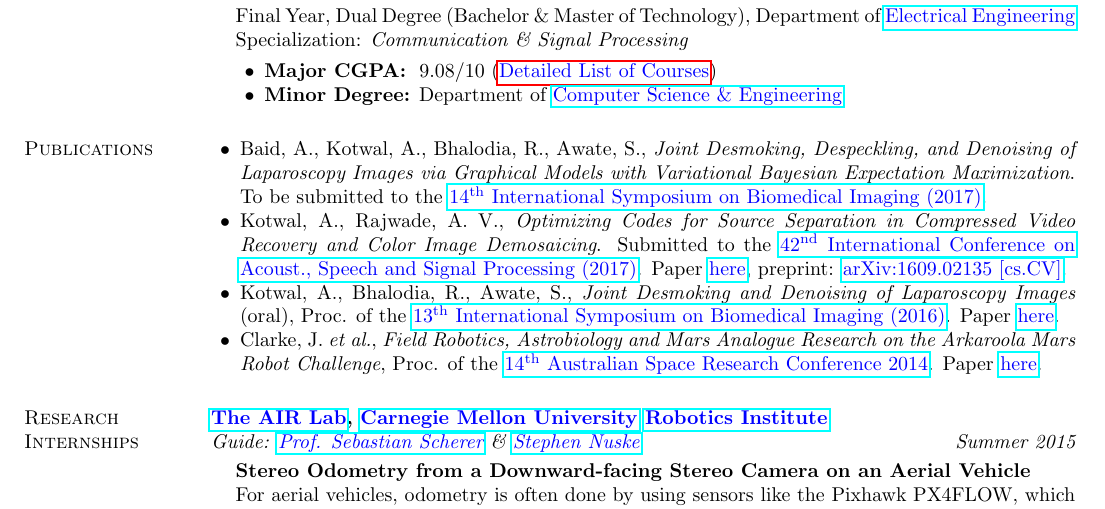
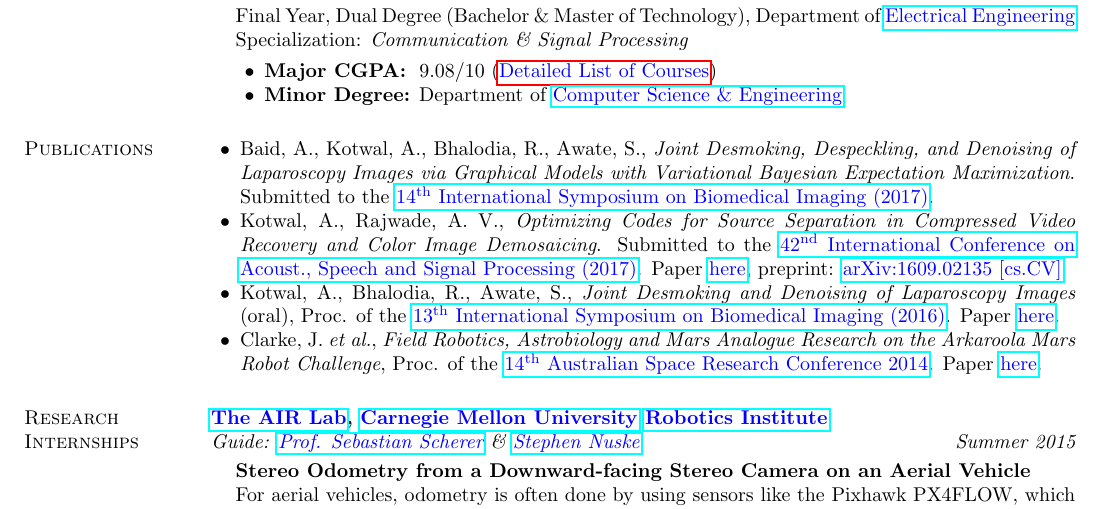
Before and after one commit to alankarkotwal/alankarkotwal.github.io, a LaTeX CV (resume/cv.tex): part of page 1 of 4, cut so that both start at the same text. Compiled offline with pdfLaTeX.

Commit message:
Update isbi17 submission status

```diff
--- a/resume/cv.tex
+++ b/resume/cv.tex
@@ -71,7 +71,7 @@ Powai, Mumbai, India 400 076 & \multicolumn{1}{r}{\it Webpage:} &\href{http://al
 
 \section{\sc Publications}
 \begin{list2}
-\item Baid, A., Kotwal, A., Bhalodia, R., Awate, S., {\em Joint Desmoking, Despeckling, and Denoising of Laparoscopy Images via Graphical Models with Variational Bayesian Expectation Maximization}. To be submitted to the \href{http://biomedicalimaging.org/2017/}{\textcolor{blue} {14$^\text{th}$ International Symposium on Biomedical Imaging (2017)}}.
+\item Baid, A., Kotwal, A., Bhalodia, R., Awate, S., {\em Joint Desmoking, Despeckling, and Denoising of Laparoscopy Images via Graphical Models with Variational Bayesian Expectation Maximization}. Submitted to the \href{http://biomedicalimaging.org/2017/}{\textcolor{blue} {14$^\text{th}$ International Symposium on Biomedical Imaging (2017)}}.
 \item Kotwal, A., Rajwade, A. V., {\em Optimizing Codes for Source Separation in Compressed Video Recovery and Color Image Demosaicing}. Submitted to the \href{http://www.ieee-icassp2017.org/}{\textcolor{blue} {42$^\text{nd}$ International Conference on Acoust., Speech and Signal Processing (2017)}}. Paper \href{http://alankarkotwal.github.io/pubs/icassp17.pdf}{\textcolor{blue} {here}}, preprint: \href{https://arxiv.org/abs/1609.02135}{\textcolor{blue} {arXiv:1609.02135 [cs.CV]}}.
 \item Kotwal, A., Bhalodia, R., Awate, S., {\em Joint Desmoking and Denoising of Laparoscopy Images} (oral), Proc. of the \href{http://biomedicalimaging.org/2016/}{\textcolor{blue} {13$^\text{th}$ International Symposium on Biomedical Imaging (2016)}}. Paper \href{http://alankarkotwal.github.io/pubs/isbi16.pdf}{\textcolor{blue} {here}}.
 \item Clarke, J. {\em et al.}, {\em Field Robotics, Astrobiology and Mars Analogue Research on the Arkaroola Mars Robot Challenge}, Proc. of the \href{http://www.nssa.com.au/14asrc/14ASRC-proceedings.zip}{\textcolor{blue} {14$^\text{th}$ Australian Space Research Conference 2014}}. Paper \href{http://alankarkotwal.github.io/pubs/asrc14.pdf}{\textcolor{blue} {here}}.
```
Also changed, not shown: resume/resume.tex (+1 -1 lines), resume/cv.pdf, resume/resume.pdf.
